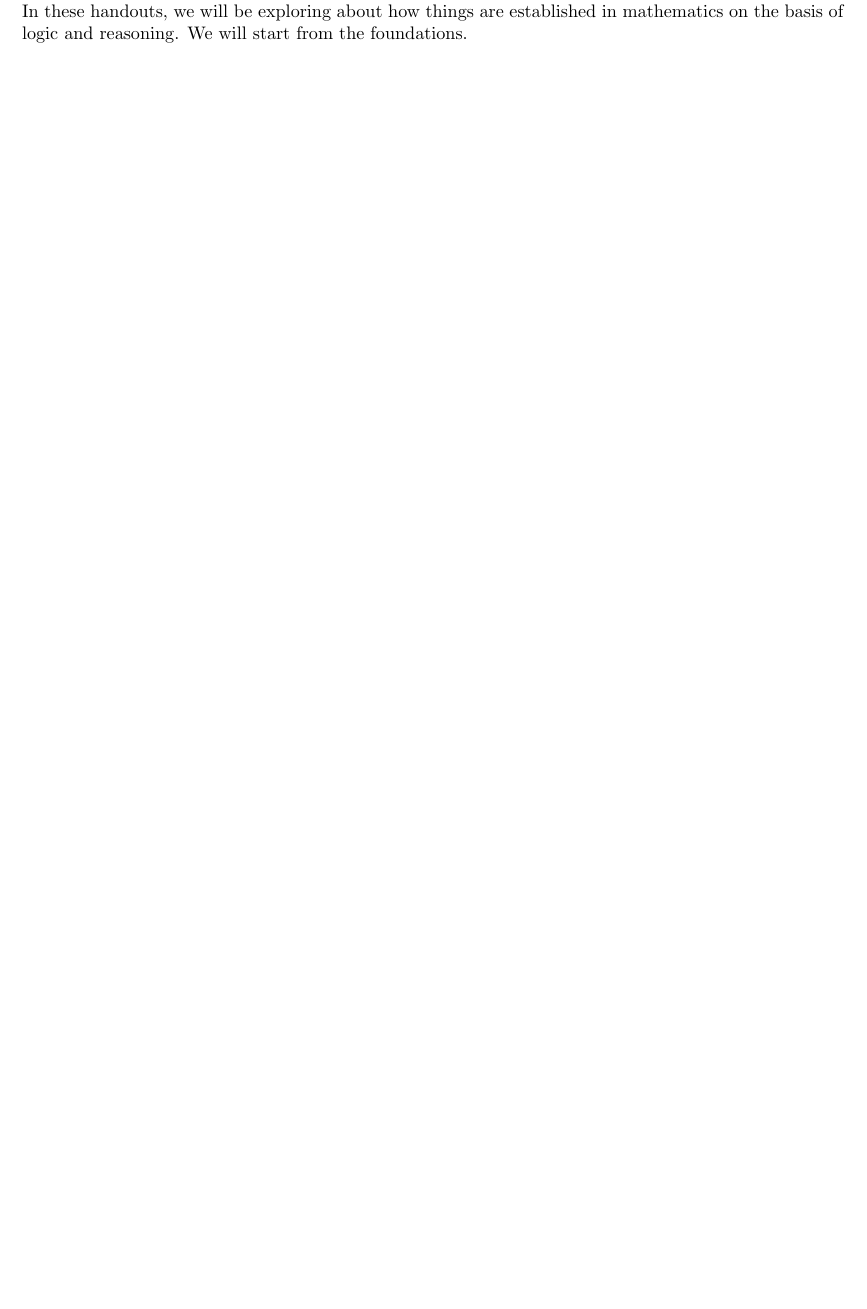
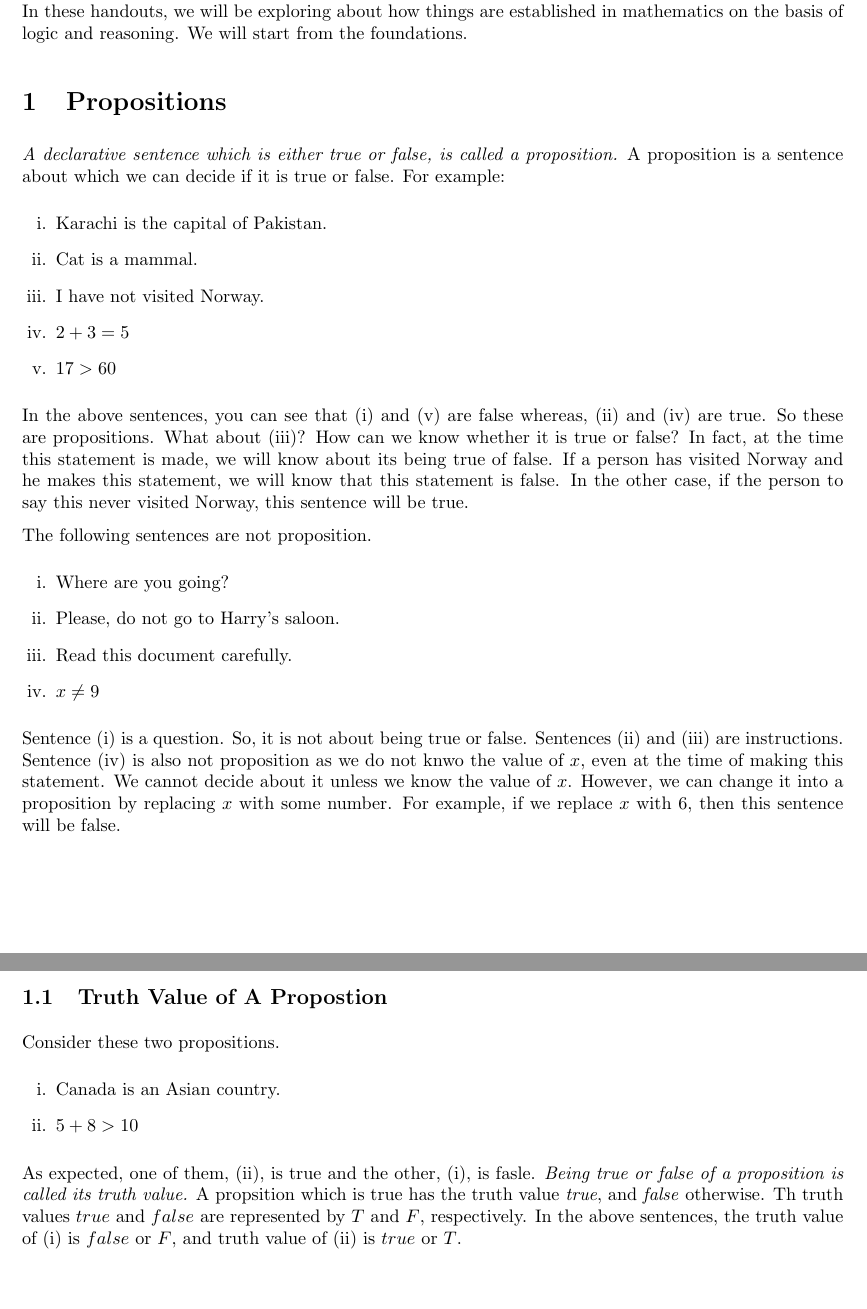
Before and after one commit to Muaaz256/math-logic, a LaTeX document (math-logic.tex): part of the page before the commit and two parts of pages 1 and 2 of 2 after it, the two joined at a grey line, cut so that both start at the same text, the shorter picture padded with empty space. Compiled offline with pdfLaTeX.

Commit message:
Basics of Proposition Added

```diff
--- a/math-logic.tex
+++ b/math-logic.tex
@@ -74,6 +74,32 @@
 Logic is the base of any scientific theory or law. Mathematics, too, has very strong roots in reasoning. In these handouts, we will be exploring about how things are established in mathematics on the basis of logic and reasoning. We will start from the foundations.
 
+\section{Propositions}
+\textit{A declarative sentence which is either true or false, is called a proposition.} A proposition is a sentence about which we can decide if it is true or false. For example:
+\begin{enumerate}[i.]
+    \item Karachi is the capital of Pakistan.
+    \item Cat is a mammal.
+    \item I have not visited Norway.
+    \item $2 + 3 = 5$
+    \item $ 17 > 60$
+\end{enumerate}
+In the above sentences, you can see that (i) and (v) are false whereas, (ii) and (iv) are true. So these are propositions. What about (iii)? How can we know whether it is true or false? In fact, at the time this statement is made, we will know about its being true of false. If a person has visited Norway and he makes this statement, we will know that this statement is false. In the other case, if the person to say this never visited Norway, this sentence will be true.
 
 
+The following sentences are not proposition.
+\begin{enumerate}[i.]
+    \item Where are you going?
+    \item Please, do not go to Harry's saloon.
+    \item Read this document carefully.
+    \item $x \neq 9$
+\end{enumerate}
+Sentence (i) is a question. So, it is not about being true or false. Sentences (ii) and (iii) are instructions. Sentence (iv) is also not proposition as we do not knwo the value of $x$, even at the time of making this statement. We cannot decide about it unless we know the value of $x$. However, we can change it into a proposition by replacing $x$ with some number. For example, if we replace $x$ with 6, then this sentence will be false.
+
+\subsection{Truth Value of A Propostion}
+Consider these two propositions.
+\begin{enumerate}[i.]
+    \item Canada is an Asian country.
+    \item $ 5 + 8 > 10 $
+\end{enumerate}
+As expected, one of them, (ii), is true and the other, (i), is fasle. \textit{Being true or false of a proposition is called its truth value.} A propsition which is true has the truth value \textit{true}, and \textit{false} otherwise. Th truth values $true$ and $false$ are represented by $T$ and $F$, respectively. In the above sentences, the truth value of (i) is $false$ or $F$, and truth value of (ii) is $true$ or $T$.
 
 \end{document}
```
Also changed, not shown: math-logic.pdf, math-logic.tex (2 more changed lines), 1 other file.
